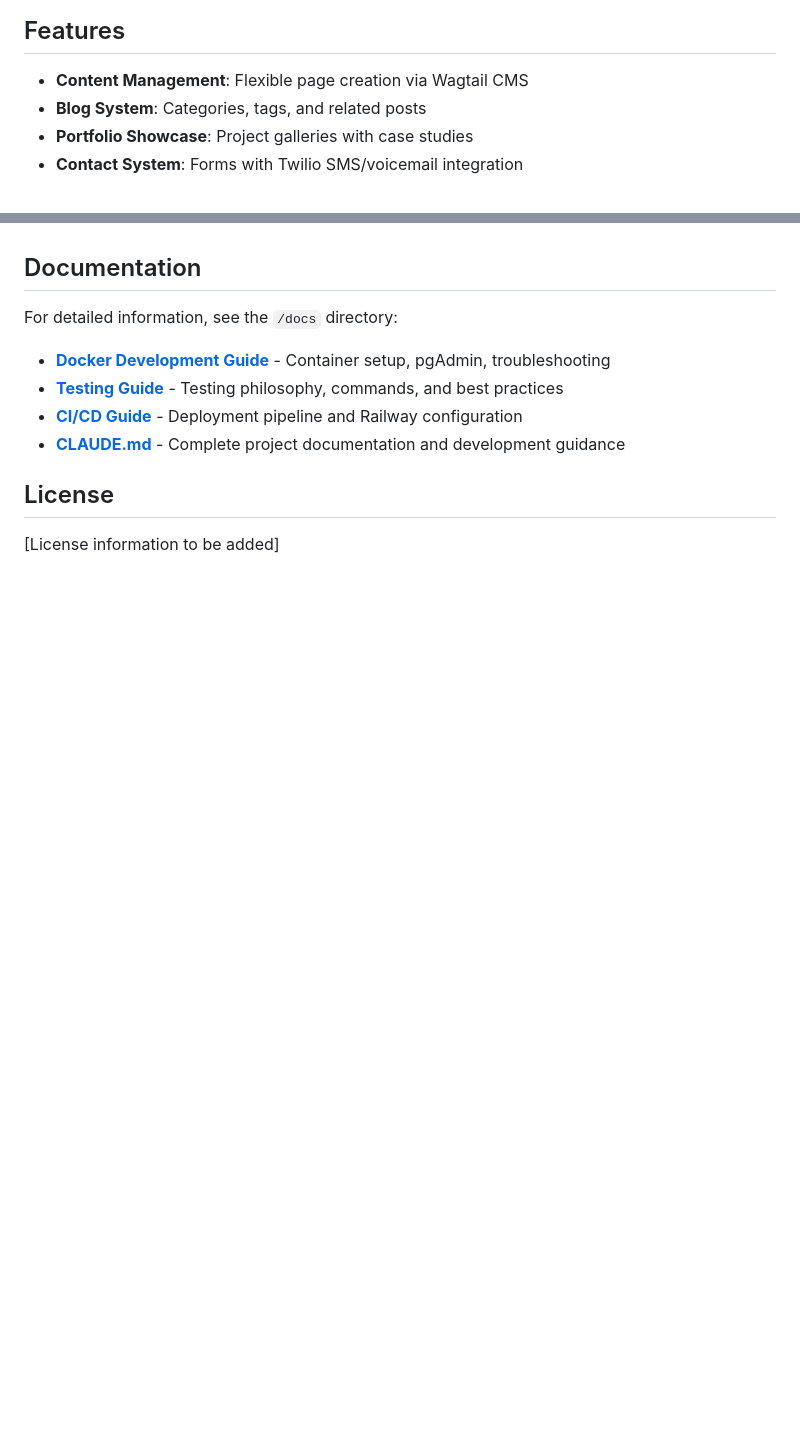
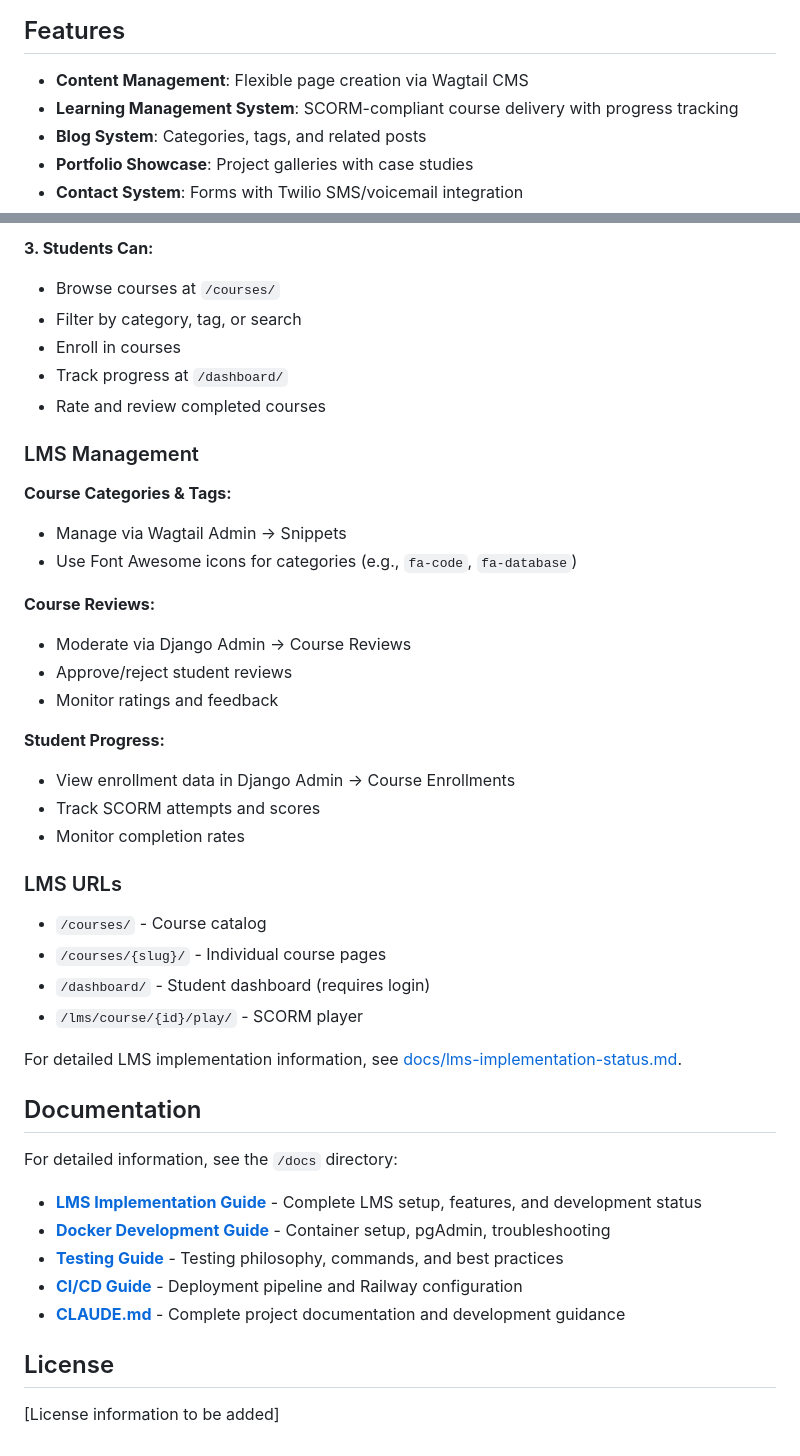
Before and after one commit to thinkelearn/thinkelearn, a Markdown page: README.md, 2 parts joined by grey strips. Drawn GitHub-style; blank space fills up the shorter version.

```diff
--- a/README.md
+++ b/README.md
@@ -21,6 +21,7 @@ THINK eLearn is a production-ready educational technology platform combining Dja
 ## Features
 
 - **Content Management**: Flexible page creation via Wagtail CMS
+- **Learning Management System**: SCORM-compliant course delivery with progress tracking
 - **Blog System**: Categories, tags, and related posts
 - **Portfolio Showcase**: Project galleries with case studies
 - **Contact System**: Forms with Twilio SMS/voicemail integration
@@ -123,8 +178,40 @@ uv run ruff check .            # Code linting
+**3. Students Can:**
+- Browse courses at `/courses/`
+- Filter by category, tag, or search
+- Enroll in courses
+- Track progress at `/dashboard/`
+- Rate and review completed courses
+
+### LMS Management
+
+**Course Categories & Tags:**
+- Manage via Wagtail Admin → Snippets
+- Use Font Awesome icons for categories (e.g., `fa-code`, `fa-database`)
+
+**Course Reviews:**
+- Moderate via Django Admin → Course Reviews
+- Approve/reject student reviews
+- Monitor ratings and feedback
+
+**Student Progress:**
+- View enrollment data in Django Admin → Course Enrollments
+- Track SCORM attempts and scores
+- Monitor completion rates
+
+### LMS URLs
+
+- `/courses/` - Course catalog
+- `/courses/{slug}/` - Individual course pages
+- `/dashboard/` - Student dashboard (requires login)
+- `/lms/course/{id}/play/` - SCORM player
+
+For detailed LMS implementation information, see [docs/lms-implementation-status.md](docs/lms-implementation-status.md).
 
 ## Documentation
 
 For detailed information, see the `/docs` directory:
 
+- **[LMS Implementation Guide](docs/lms-implementation-status.md)** - Complete LMS setup, features, and development status
 - **[Docker Development Guide](docs/docker-development.md)** - Container setup, pgAdmin, troubleshooting
 - **[Testing Guide](docs/testing-guide.md)** - Testing philosophy, commands, and best practices
 - **[CI/CD Guide](docs/ci-cd-guide.md)** - Deployment pipeline and Railway configuration
```
Also changed, not shown: other parts of README.md (+56 -2 lines), CLAUDE.md (+81 -6 lines).
